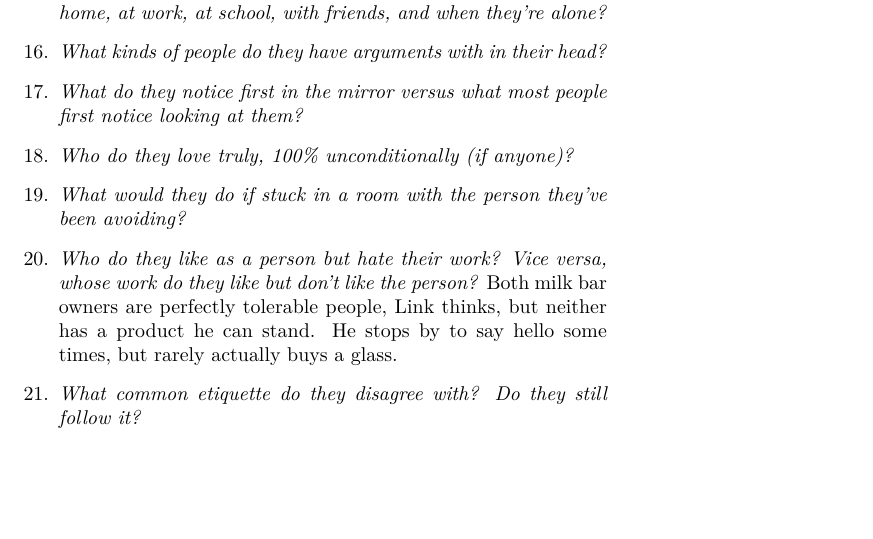
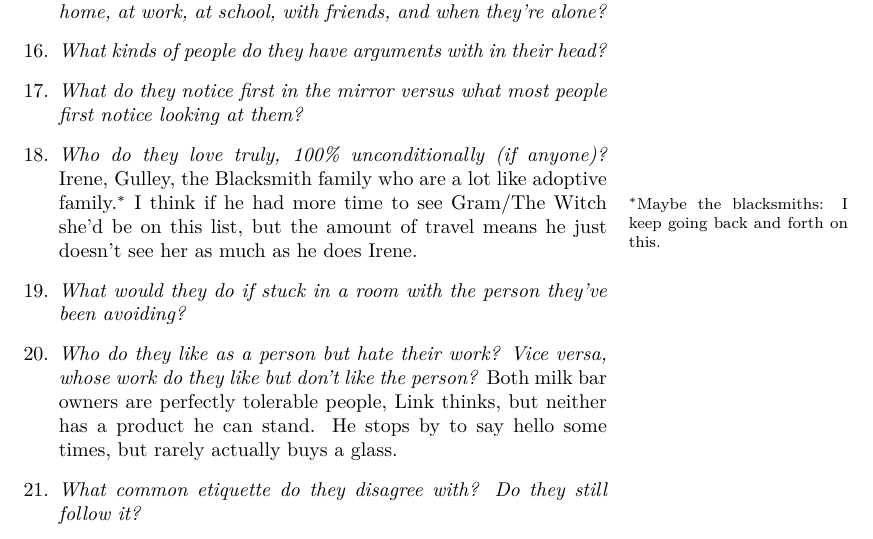
Before and after one commit to vaegtersang/lbwcat, a LaTeX document (notes/characters/characters.tex, which reads notes/characters/Link.tex): part of page 23 of 25 before the commit and part of page 23 of 26 after it, cut so that both start at the same text, the shorter picture padded with empty space. Compiled offline with XeLaTeX.

Commit message:
More link questions done

```diff
--- a/notes/characters/Link.tex
+++ b/notes/characters/Link.tex
@@ -20,7 +20,7 @@
     \item\textit{What’s the most obvious difference between their behavior at home, at work, at school, with friends, and when they’re alone?}
     \item\textit{What kinds of people do they have arguments with in their head?}
     \item\textit{What do they notice first in the mirror versus what most people first notice looking at them?}
-    \item\textit{Who do they love truly, 100\% unconditionally (if anyone)?}
+    \item\textit{Who do they love truly, 100\% unconditionally (if anyone)?} Irene, Gulley, the Blacksmith family who are a lot like adoptive family.\marginnote{Maybe the blacksmiths: I keep going back and forth on this.} I think if he had more time to see Gram/The Witch she'd be on this list, but the amount of travel means he just doesn't see her as much as he does Irene.
     \item\textit{What would they do if stuck in a room with the person they’ve been avoiding?}
     \item\textit{Who do they like as a person but hate their work? Vice versa, whose work do they like but don’t like the person?} Both milk bar owners are perfectly tolerable people, Link thinks, but neither has a product he can stand. He stops by to say hello some times, but rarely actually buys a glass.
     \item\textit{What common etiquette do they disagree with? Do they still follow it?}
```
Also changed, not shown: FGP.pdf, Story.pdf.
